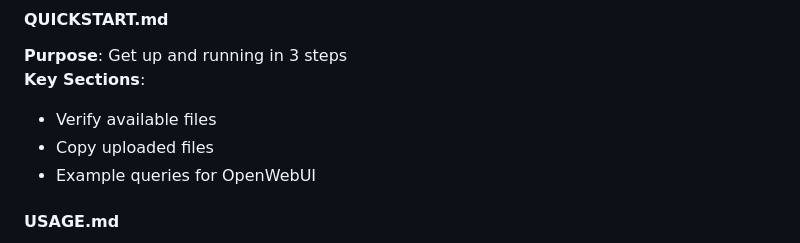
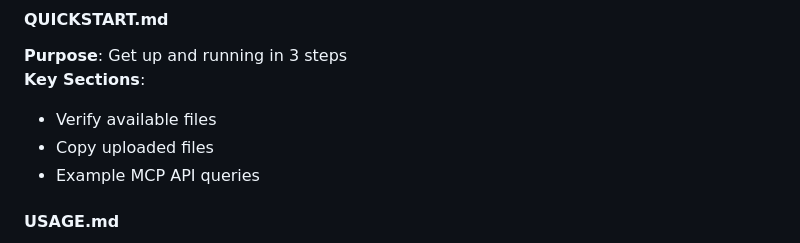
Before and after one commit to sudebaker/mcp-go, a Markdown page: DOCUMENTATION_INDEX.md, the part around the change. GitHub-like rendering.

```diff
--- a/DOCUMENTATION_INDEX.md
+++ b/DOCUMENTATION_INDEX.md
@@ -125,7 +125,7 @@ Generated: Febrero 2026 | MCP-Go Orchestrator v1.0
 **Key Sections**:
 - Verify available files
 - Copy uploaded files
-- Example queries for OpenWebUI
+- Example MCP API queries
 
 #### USAGE.md
 **Purpose**: Detailed guide for each tool
```
Also changed, not shown: ROADMAP.md (+2 -2 lines).
